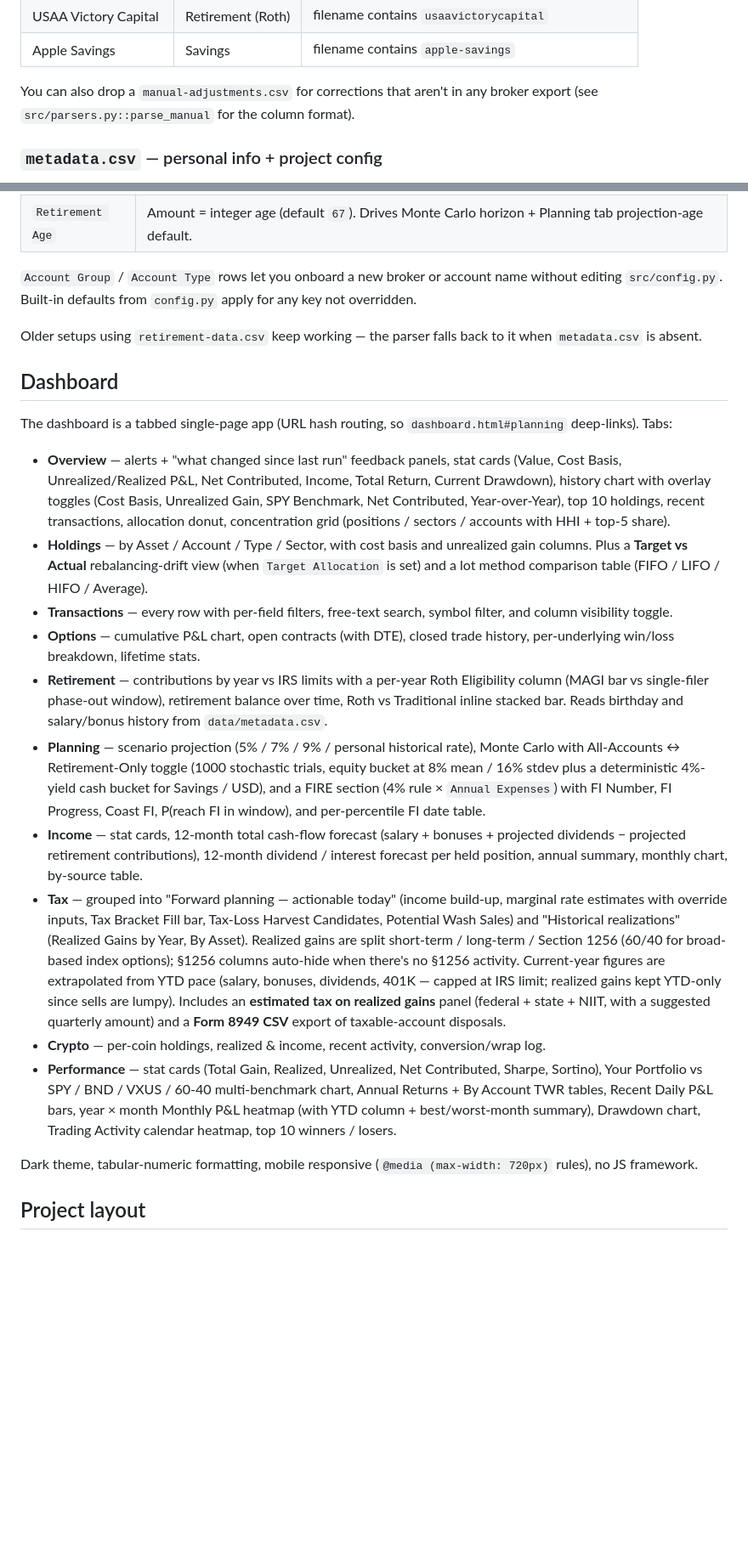
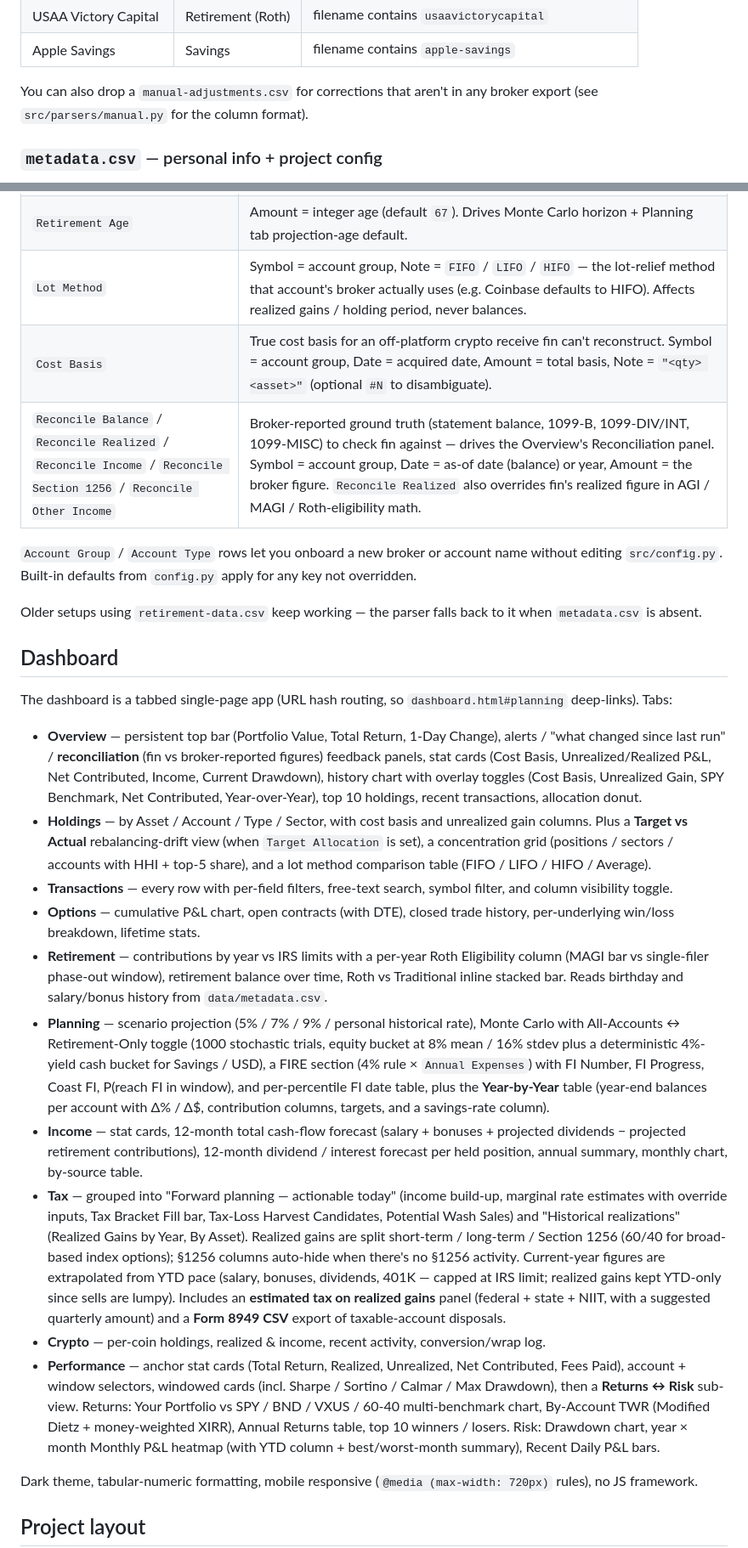
Before and after one commit to akourk/finledger, a Markdown page: README.md, 2 parts joined by grey strips. Shown at 85% size. Drawn GitHub-style; blank space fills up the shorter version.

Commit message:
updated docs, screenshots, etc.

```diff
--- a/README.md
+++ b/README.md
@@ -136,7 +137,7 @@ side.  Use this to move your portfolio between machines without copying
 | Apple Savings        | Savings             | filename contains `apple-savings`                   |
 
 You can also drop a `manual-adjustments.csv` for corrections that aren't in
-any broker export (see `src/parsers.py::parse_manual` for the column format).
+any broker export (see `src/parsers/manual.py` for the column format).
 
 ### `metadata.csv` — personal info + project config
 
@@ -161,6 +162,9 @@ is one of:
 | `State Tax Rate`  | Amount = marginal state income-tax rate as a decimal (`0.093`).  Added to the federal marginal for the Tax tab's combined rate + estimated capital-gains tax. |
 | `Target Allocation` | Symbol = sector bucket (`ETFs`, `Cash`, …), Amount = target %.  Drives the Holdings tab's Target vs Actual rebalancing-drift view. |
 | `Retirement Age`  | Amount = integer age (default `67`).  Drives Monte Carlo horizon + Planning tab projection-age default. |
+| `Lot Method`      | Symbol = account group, Note = `FIFO` / `LIFO` / `HIFO` — the lot-relief method that account's broker actually uses (e.g. Coinbase defaults to HIFO).  Affects realized gains / holding period, never balances. |
+| `Cost Basis`      | True cost basis for an off-platform crypto receive fin can't reconstruct.  Symbol = account group, Date = acquired date, Amount = total basis, Note = `"<qty> <asset>"` (optional `#N` to disambiguate). |
+| `Reconcile Balance` / `Reconcile Realized` / `Reconcile Income` / `Reconcile Section 1256` / `Reconcile Other Income` | Broker-reported ground truth (statement balance, 1099-B, 1099-DIV/INT, 1099-MISC) to check fin against — drives the Overview's Reconciliation panel.  Symbol = account group, Date = as-of date (balance) or year, Amount = the broker figure.  `Reconcile Realized` also overrides fin's realized figure in AGI / MAGI / Roth-eligibility math. |
 
 `Account Group` / `Account Type` rows let you onboard a new broker or
 account name without editing `src/config.py`.  Built-in defaults from
@@ -174,17 +178,19 @@ falls back to it when `metadata.csv` is absent.
 The dashboard is a tabbed single-page app (URL hash routing, so
 `dashboard.html#planning` deep-links). Tabs:
 
-- **Overview** — alerts + "what changed since last run" feedback panels,
-  stat cards (Value, Cost Basis, Unrealized/Realized P&L, Net
-  Contributed, Income, Total Return, Current Drawdown), history chart
-  with overlay toggles (Cost Basis, Unrealized Gain, SPY Benchmark, Net
-  Contributed, Year-over-Year), top 10 holdings, recent transactions,
-  allocation donut, concentration grid (positions / sectors / accounts
-  with HHI + top-5 share).
+- **Overview** — persistent top bar (Portfolio Value, Total Return,
+  1-Day Change), alerts / "what changed since last run" /
+  **reconciliation** (fin vs broker-reported figures) feedback panels,
+  stat cards (Cost Basis, Unrealized/Realized P&L, Net Contributed,
+  Income, Current Drawdown), history chart with overlay toggles (Cost
+  Basis, Unrealized Gain, SPY Benchmark, Net Contributed,
+  Year-over-Year), top 10 holdings, recent transactions, allocation
+  donut.
 - **Holdings** — by Asset / Account / Type / Sector, with cost basis and
   unrealized gain columns. Plus a **Target vs Actual** rebalancing-drift
-  view (when `Target Allocation` is set) and a lot method comparison
-  table (FIFO / LIFO / HIFO / Average).
+  view (when `Target Allocation` is set), a concentration grid
+  (positions / sectors / accounts with HHI + top-5 share), and a lot
+  method comparison table (FIFO / LIFO / HIFO / Average).
 - **Transactions** — every row with per-field filters, free-text search,
   symbol filter, and column visibility toggle.
 - **Options** — cumulative P&L chart, open contracts (with DTE), closed
@@ -196,9 +202,11 @@ The dashboard is a tabbed single-page app (URL hash routing, so
 - **Planning** — scenario projection (5% / 7% / 9% / personal historical
   rate), Monte Carlo with All-Accounts ↔ Retirement-Only toggle (1000
   stochastic trials, equity bucket at 8% mean / 16% stdev plus a
-  deterministic 4%-yield cash bucket for Savings / USD), and a FIRE
+  deterministic 4%-yield cash bucket for Savings / USD), a FIRE
   section (4% rule × `Annual Expenses`) with FI Number, FI Progress,
-  Coast FI, P(reach FI in window), and per-percentile FI date table.
+  Coast FI, P(reach FI in window), and per-percentile FI date table,
+  plus the **Year-by-Year** table (year-end balances per account with
+  Δ% / Δ$, contribution columns, targets, and a savings-rate column).
 - **Income** — stat cards, 12-month total cash-flow forecast (salary +
   bonuses + projected dividends − projected retirement contributions),
   12-month dividend / interest forecast per held position, annual
@@ -217,12 +225,14 @@ The dashboard is a tabbed single-page app (URL hash routing, so
   taxable-account disposals.
 - **Crypto** — per-coin holdings, realized & income, recent activity,
   conversion/wrap log.
-- **Performance** — stat cards (Total Gain, Realized, Unrealized, Net
-  Contributed, Sharpe, Sortino), Your Portfolio vs SPY / BND / VXUS /
-  60-40 multi-benchmark chart, Annual Returns + By Account TWR tables,
-  Recent Daily P&L bars, year × month Monthly P&L heatmap (with YTD
-  column + best/worst-month summary), Drawdown chart, Trading Activity
-  calendar heatmap, top 10 winners / losers.
+- **Performance** — anchor stat cards (Total Return, Realized,
+  Unrealized, Net Contributed, Fees Paid), account + window selectors,
+  windowed cards (incl. Sharpe / Sortino / Calmar / Max Drawdown), then
+  a **Returns ↔ Risk** sub-view.  Returns: Your Portfolio vs SPY / BND /
+  VXUS / 60-40 multi-benchmark chart, By-Account TWR (Modified Dietz +
+  money-weighted XIRR), Annual Returns table, top 10 winners / losers.
+  Risk: Drawdown chart, year × month Monthly P&L heatmap (with YTD
+  column + best/worst-month summary), Recent Daily P&L bars.
 
 Dark theme, tabular-numeric formatting, mobile responsive
 (`@media (max-width: 720px)` rules), no JS framework.
```
Also changed, not shown: other parts of README.md (+13 -4 lines), CLAUDE.md (+1 -1 lines), docs/img/overview.png, docs/img/performance.png, docs/img/tax.png, 5 other files.
